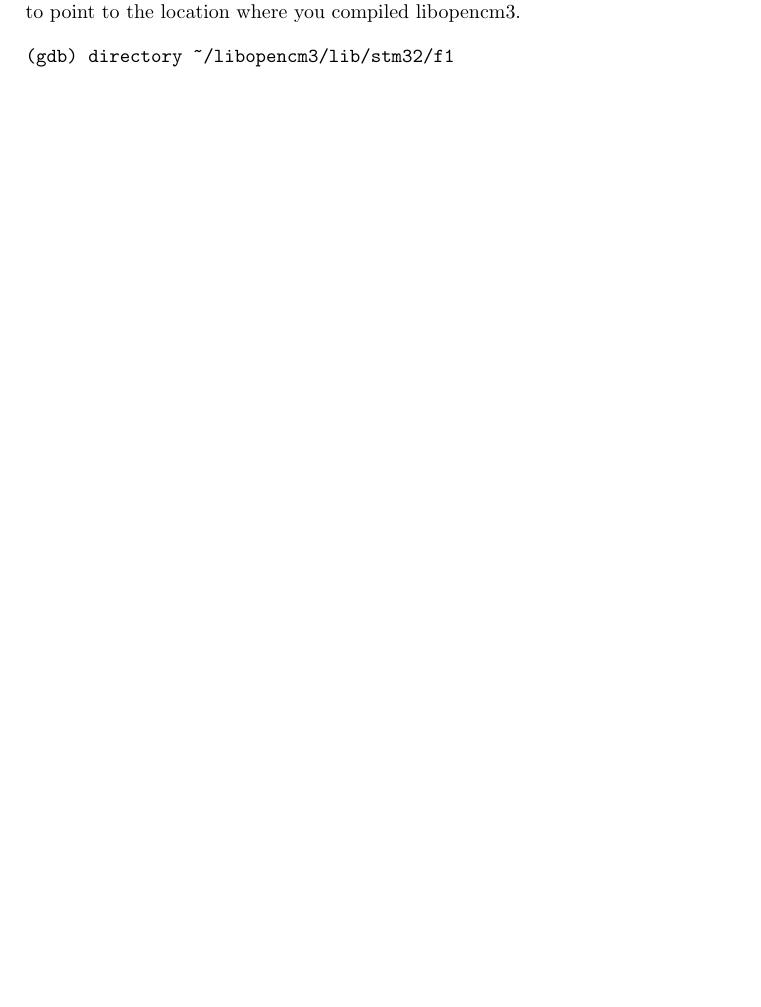
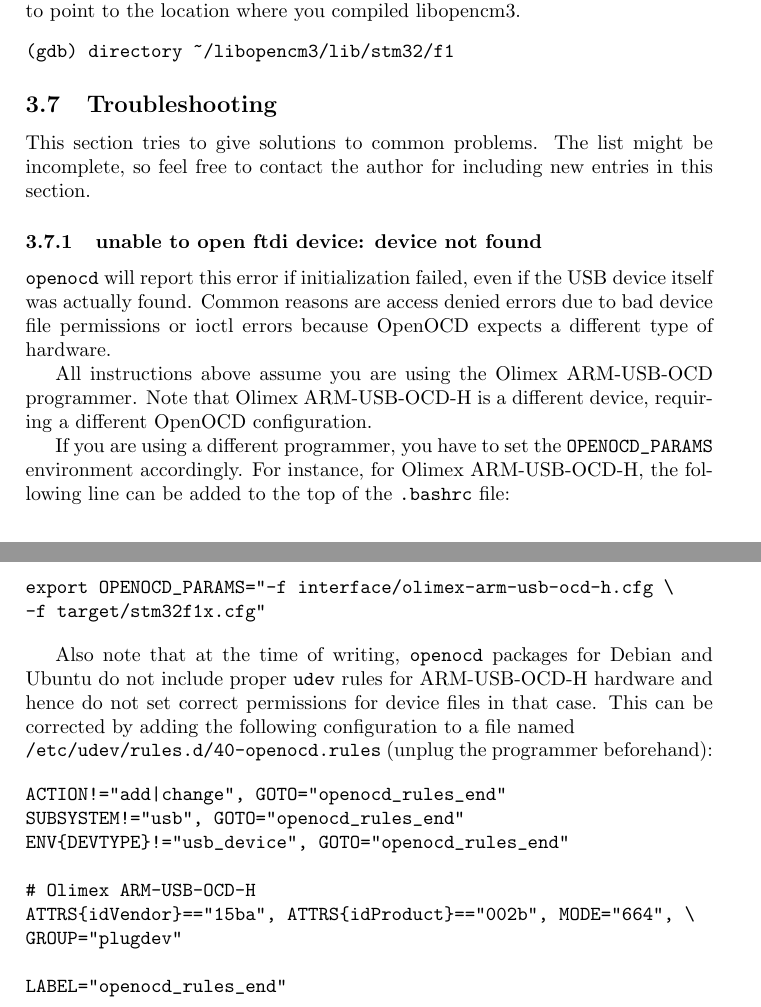
Before and after one commit to sensorlab/vesna-manual, a LaTeX document (install-guide-linux.tex): part of page 44 of 45 before the commit and two parts of pages 44 and 45 of 46 after it, the two joined at a grey line, cut so that both start at the same text, the shorter picture padded with empty space. Compiled offline with pdfLaTeX.

Commit message:
Added troubleshooting section.

```diff
--- a/install-guide-linux.tex
+++ b/install-guide-linux.tex
@@ -1116,6 +1116,52 @@ point to the location where you compiled libopencm3.
 (gdb) directory ~/libopencm3/lib/stm32/f1
 \end{verbatim}
 
+\subsection{Troubleshooting}
+
+This section tries to give solutions to common problems.  The list might be
+incomplete, so feel free to contact the author for including new entries in
+this section.
+
+\subsubsection{unable to open ftdi device: device not found}
+
+\verb|openocd| will report this error if initialization failed, even if
+the USB device itself was actually found. Common reasons are access denied
+errors due to bad device file permissions or ioctl errors because OpenOCD
+expects a different type of hardware.
+
+All instructions above assume you are using the Olimex ARM-USB-OCD
+programmer. Note that Olimex ARM-USB-OCD-H is a different device, requiring
+a different OpenOCD configuration.
+
+If you are using a different programmer, you have to set the
+\verb|OPENOCD_PARAMS| environment accordingly. For instance, for Olimex
+ARM-USB-OCD-H, the following line can be added to the top of the
+\verb|.bashrc| file:
+
+\begin{verbatim}
+export OPENOCD_PARAMS="-f interface/olimex-arm-usb-ocd-h.cfg \
+-f target/stm32f1x.cfg"
+\end{verbatim}
+
+Also note that at the time of writing, \verb|openocd| packages for Debian
+and Ubuntu do not include proper \verb|udev| rules for ARM-USB-OCD-H
+hardware and hence do not set correct permissions for device files in that
+case. This can be corrected by adding the following configuration to a file
+named \\ \verb|/etc/udev/rules.d/40-openocd.rules| (unplug the
+programmer beforehand):
+
+\begin{verbatim}
+ACTION!="add|change", GOTO="openocd_rules_end"
+SUBSYSTEM!="usb", GOTO="openocd_rules_end"
+ENV{DEVTYPE}!="usb_device", GOTO="openocd_rules_end"
+
+# Olimex ARM-USB-OCD-H
+ATTRS{idVendor}=="15ba", ATTRS{idProduct}=="002b", MODE="664", \
+GROUP="plugdev"
+
+LABEL="openocd_rules_end"
+\end{verbatim}
+
 \newpage
 
 \begin{thebibliography}{9}
```
